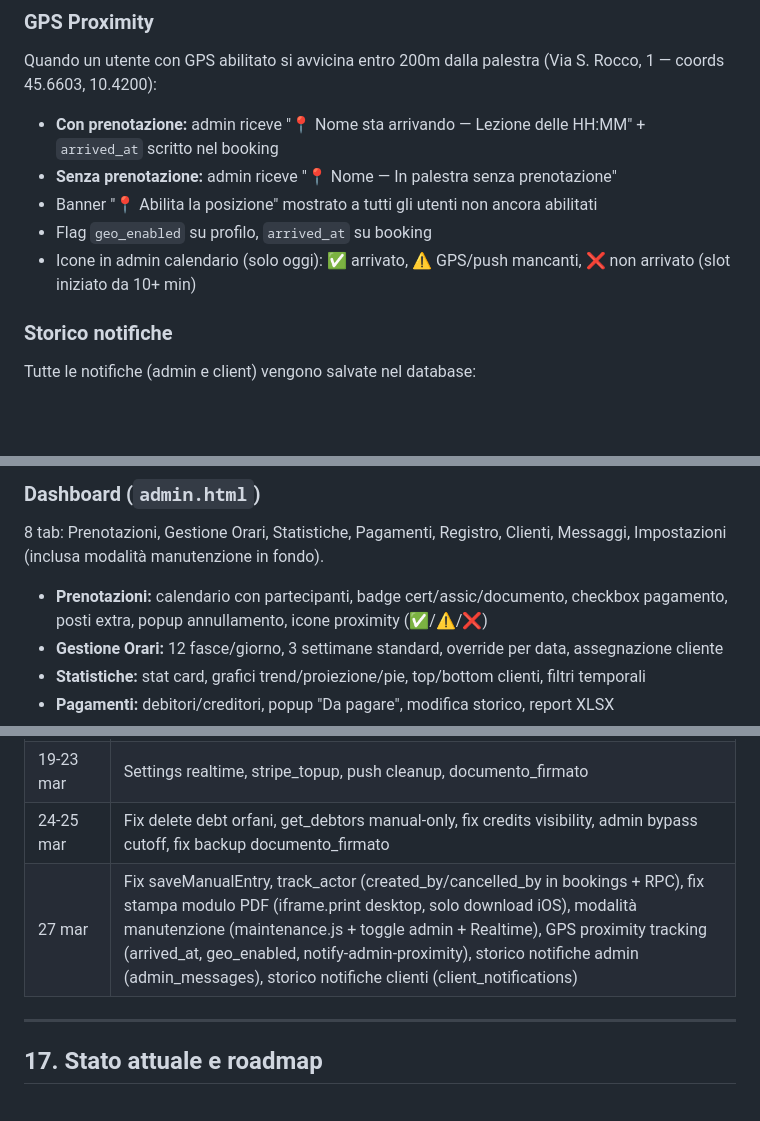
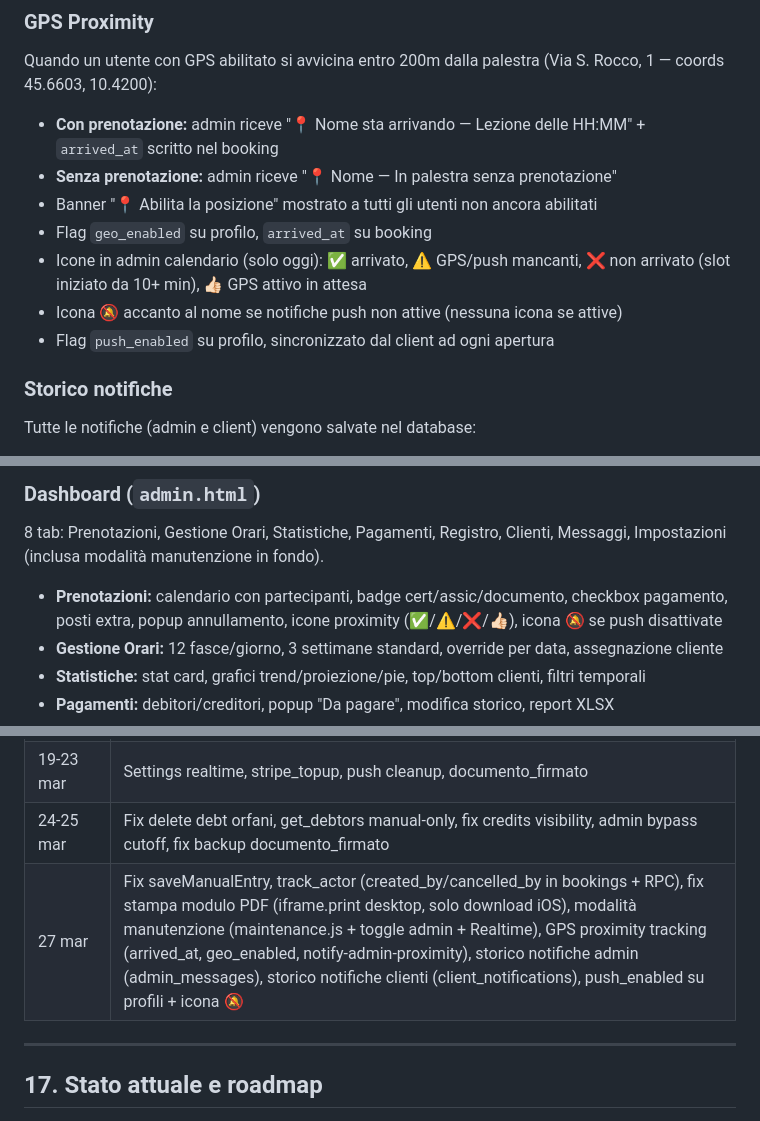
Before and after one commit to ReNumaa/Palestra, a Markdown page: Progetto.md, 3 parts joined by grey strips. Rendered like a GitHub page; blank space fills up the shorter version.

```diff
--- a/Progetto.md
+++ b/Progetto.md
@@ -405,7 +407,9 @@ Quando un utente con GPS abilitato si avvicina entro 200m dalla palestra (Via S.
 - **Senza prenotazione:** admin riceve "📍 Nome — In palestra senza prenotazione"
 - Banner "📍 Abilita la posizione" mostrato a tutti gli utenti non ancora abilitati
 - Flag `geo_enabled` su profilo, `arrived_at` su booking
-- Icone in admin calendario (solo oggi): ✅ arrivato, ⚠️ GPS/push mancanti, ❌ non arrivato (slot iniziato da 10+ min)
+- Icone in admin calendario (solo oggi): ✅ arrivato, ⚠️ GPS/push mancanti, ❌ non arrivato (slot iniziato da 10+ min), 👍🏻 GPS attivo in attesa
+- Icona 🔕 accanto al nome se notifiche push non attive (nessuna icona se attive)
+- Flag `push_enabled` su profilo, sincronizzato dal client ad ogni apertura
 
 ### Storico notifiche
 
@@ -471,7 +475,7 @@ Modifica: nome, WhatsApp, password, indirizzo, codice fiscale. Certificato e ass
 
 8 tab: Prenotazioni, Gestione Orari, Statistiche, Pagamenti, Registro, Clienti, Messaggi, Impostazioni (inclusa modalità manutenzione in fondo).
 
-- **Prenotazioni:** calendario con partecipanti, badge cert/assic/documento, checkbox pagamento, posti extra, popup annullamento, icone proximity (✅/⚠️/❌)
+- **Prenotazioni:** calendario con partecipanti, badge cert/assic/documento, checkbox pagamento, posti extra, popup annullamento, icone proximity (✅/⚠️/❌/👍🏻), icona 🔕 se push disattivate
 - **Gestione Orari:** 12 fasce/giorno, 3 settimane standard, override per data, assegnazione cliente
 - **Statistiche:** stat card, grafici trend/proiezione/pie, top/bottom clienti, filtri temporali
 - **Pagamenti:** debitori/creditori, popup "Da pagare", modifica storico, report XLSX
@@ -624,7 +628,7 @@ Dalla dashboard admin (tab Impostazioni) è possibile esportare/importare backup
 | 16-17 mar | Credit method, cutoff, edit entries, health check, ghost users |
 | 19-23 mar | Settings realtime, stripe_topup, push cleanup, documento_firmato |
 | 24-25 mar | Fix delete debt orfani, get_debtors manual-only, fix credits visibility, admin bypass cutoff, fix backup documento_firmato |
-| 27 mar | Fix saveManualEntry, track_actor (created_by/cancelled_by in bookings + RPC), fix stampa modulo PDF (iframe.print desktop, solo download iOS), modalità manutenzione (maintenance.js + toggle admin + Realtime), GPS proximity tracking (arrived_at, geo_enabled, notify-admin-proximity), storico notifiche admin (admin_messages), storico notifiche clienti (client_notifications) |
+| 27 mar | Fix saveManualEntry, track_actor (created_by/cancelled_by in bookings + RPC), fix stampa modulo PDF (iframe.print desktop, solo download iOS), modalità manutenzione (maintenance.js + toggle admin + Realtime), GPS proximity tracking (arrived_at, geo_enabled, notify-admin-proximity), storico notifiche admin (admin_messages), storico notifiche clienti (client_notifications), push_enabled su profili + icona 🔕 |
 
 ---
 
```
Also changed, not shown: other parts of Progetto.md (+2 -0 lines), riassunto.md (+7 -1 lines).
